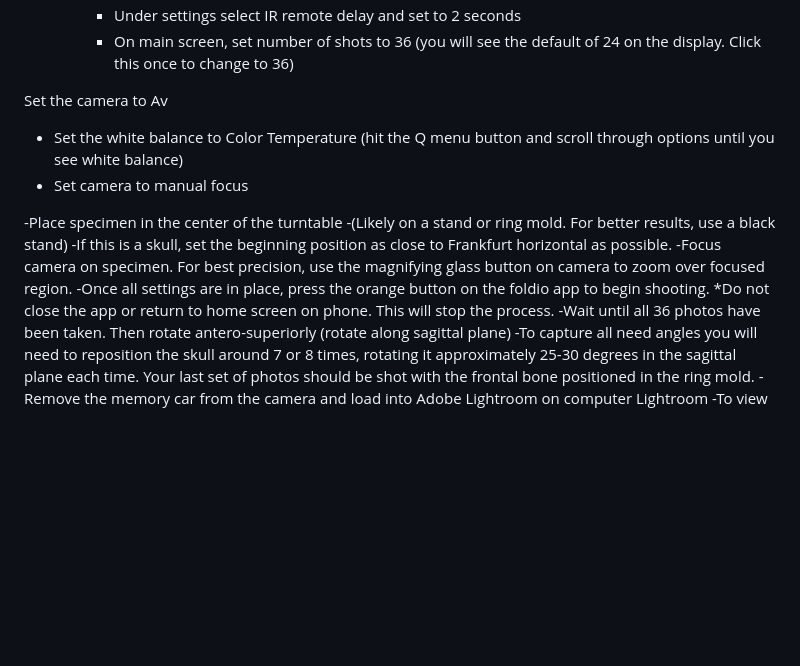
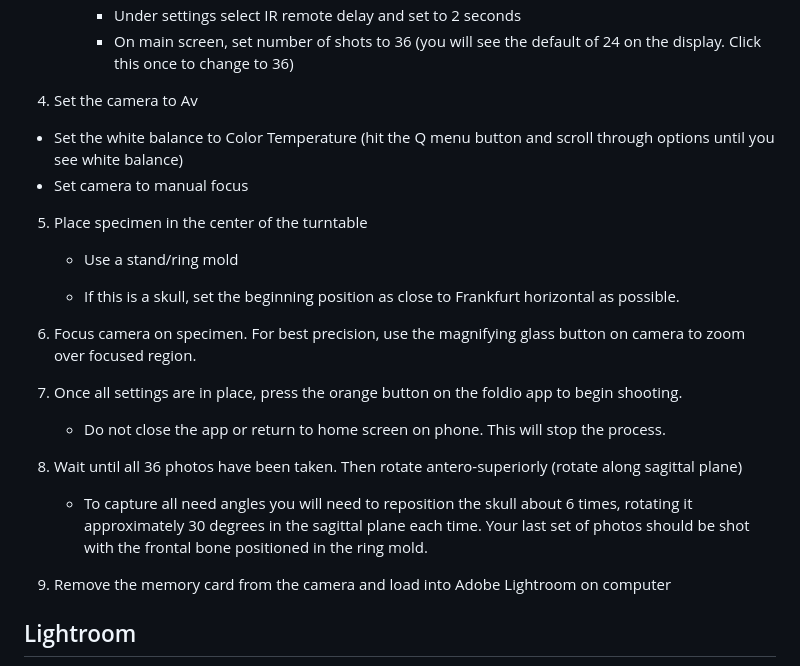
Before and after one commit to cusisom/Dissertation-Methods, a Markdown page: Photogrammetry/ReadMe.md, the part around the change. Rendered like a GitHub page; blank space fills up the shorter version.

Commit message:
Photo Workflow

```diff
--- a/Photogrammetry/ReadMe.md
+++ b/Photogrammetry/ReadMe.md
@@ -38,20 +38,27 @@ Canon EOS 6D DSLR camera
 	 - Under settings select IR remote delay and set to 2 seconds
      - On main screen, set number of shots to 36 (you will see the default of 24 on the display. Click this once to change to 36)
 
-Set the camera to Av
+4. Set the camera to Av
 - Set the white balance to Color Temperature (hit the Q menu button and scroll through 	options until you see white balance)
 - Set camera to manual focus
 
--Place specimen in the center of the turntable
-	-(Likely on a stand or ring mold. For better results, use a black stand)
--If this is a skull, set the beginning position as close to Frankfurt horizontal as possible.
--Focus camera on specimen. For best precision, use the magnifying glass button on camera to zoom over focused region.
--Once all settings are in place, press the orange button on the foldio app to begin shooting.
-	*Do not close the app or return to home screen on phone. This will stop the process.
--Wait until all 36 photos have been taken. Then rotate antero-superiorly (rotate along sagittal plane)
-	-To capture all need angles you will need to reposition the skull around 7 or 8 times, rotating it approximately 25-30 degrees in the sagittal plane each time. Your last set of photos should be shot with the frontal bone positioned in the ring mold.
--Remove the memory car from the camera and load into Adobe Lightroom on computer
-Lightroom
+5. Place specimen in the center of the turntable
+   - Use a stand/ring mold
+
+   - If this is a skull, set the beginning position as close to Frankfurt horizontal as possible.
+
+6. Focus camera on specimen. For best precision, use the magnifying glass button on camera to zoom over focused region.
+
+7. Once all settings are in place, press the orange button on the foldio app to begin shooting.
+	* Do not close the app or return to home screen on phone. This will stop the process.
+
+8. Wait until all 36 photos have been taken. Then rotate antero-superiorly (rotate along sagittal plane)
+	- To capture all need angles you will need to reposition the skull about 6 times, rotating it approximately 30 degrees in the sagittal plane each time. Your last set of photos should be shot with the frontal bone positioned in the ring mold.
+
+9. Remove the memory card from the camera and load into Adobe Lightroom on computer
+
+## Lightroom
+
 -To view photos, click on import and choose the USB drive
 	-Find DCIM under 100 Canon
 	-Make sure that only the photos that you want imported are selected
```
